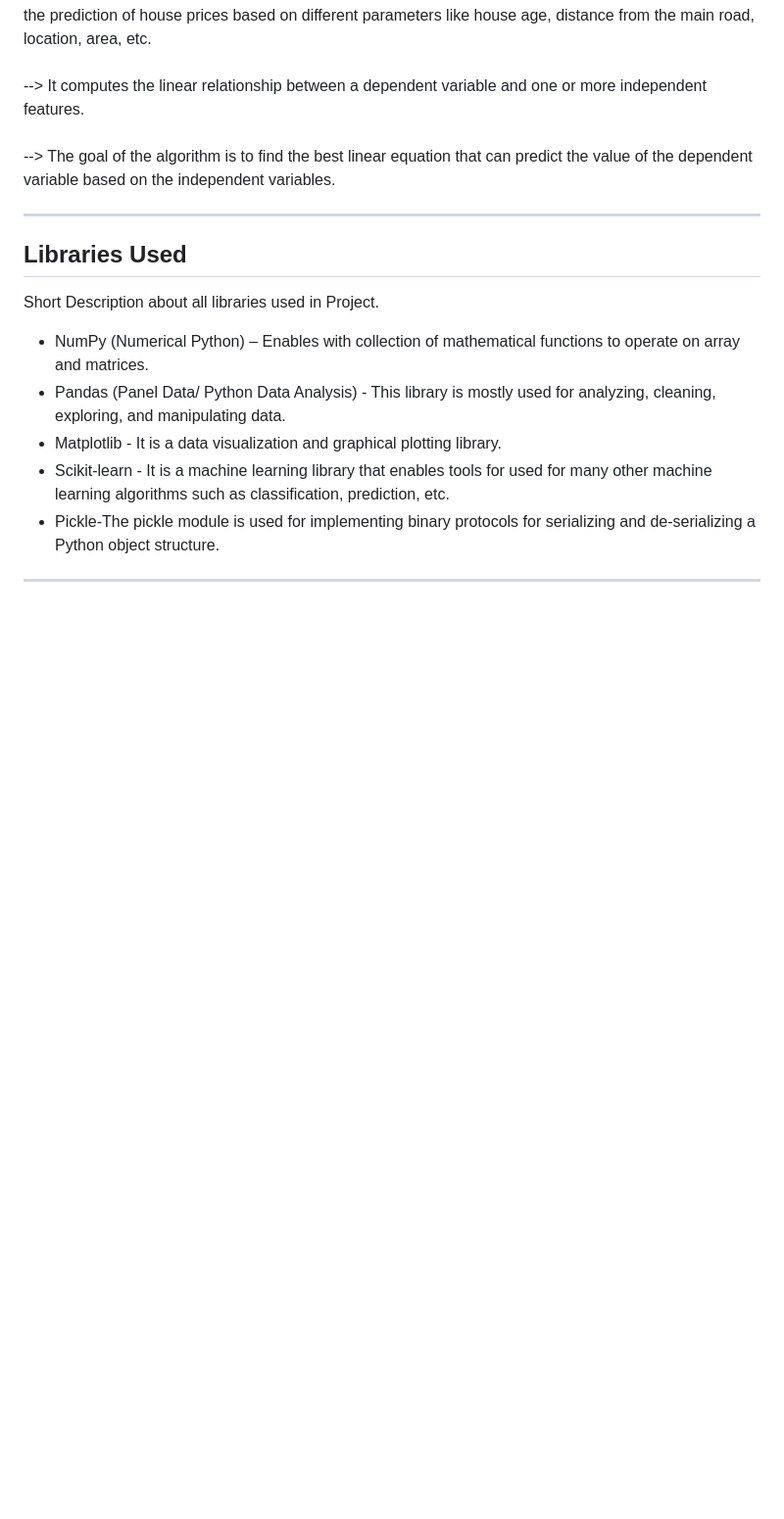
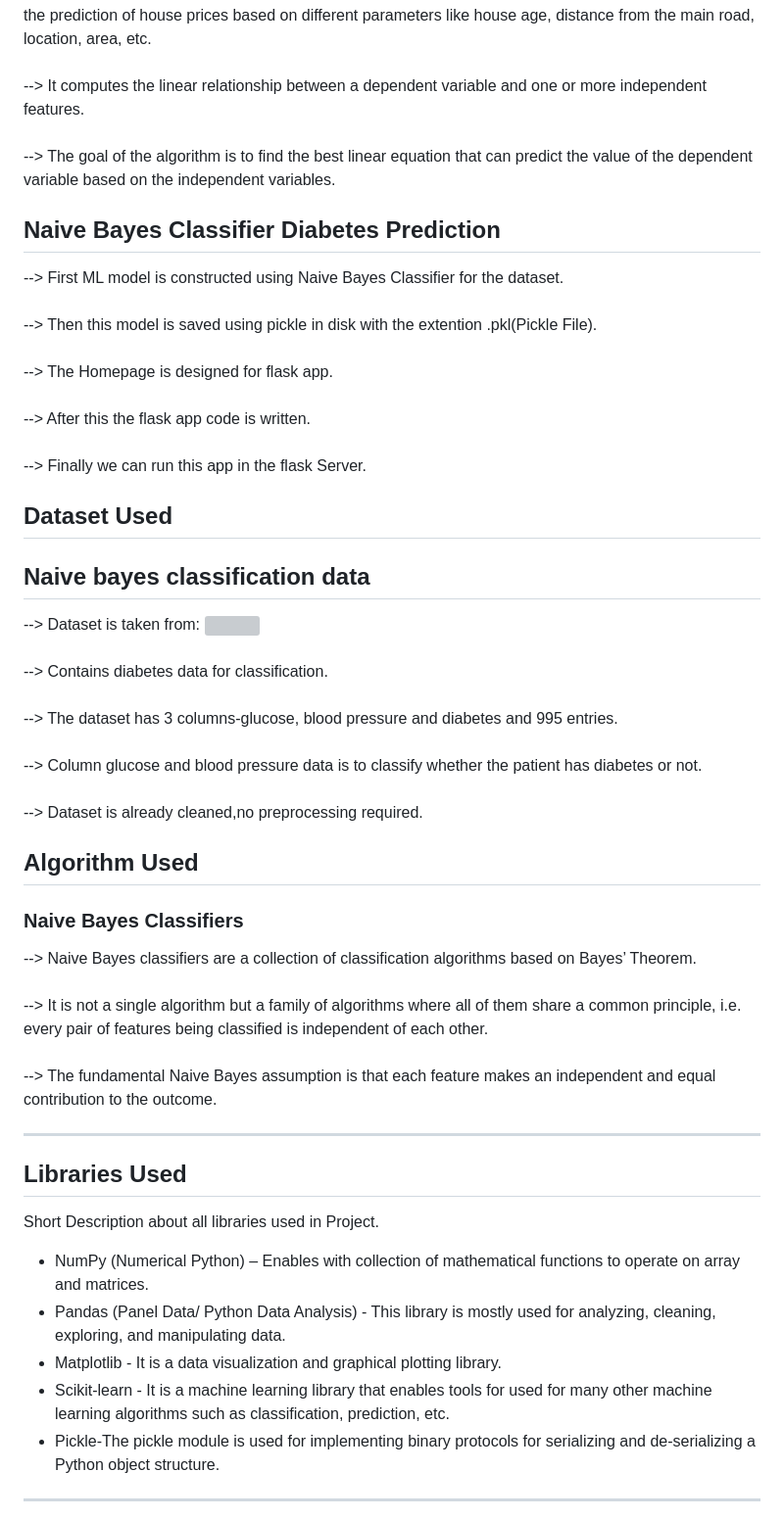
Before and after one commit to madhurimarawat/Machine-Learning-Projects-In-Python, a Markdown page: README.md, the part around the change. Shown: that part at 98% size. Drawn GitHub-style; blank space fills up the shorter version; grey boxes are pictures that could not be loaded.

```diff
--- a/README.md
+++ b/README.md
@@ -92,6 +92,30 @@ Each project has four major parts :
 --> It computes the linear relationship between a dependent variable and one or more independent features. <br><br>
 --> The goal of the algorithm is to find the best linear equation that can predict the value of the dependent variable based on the independent variables.<br>
 
+## Naive Bayes Classifier Diabetes Prediction
+
+--> First ML model is constructed using Naive Bayes Classifier for the dataset.<br><br>
+--> Then this model is saved using pickle in disk with the extention .pkl(Pickle File).<br><br>
+--> The Homepage is designed for flask app.<br><br>
+--> After this the flask app code is written.<br><br>
+--> Finally we can run this app in the flask Server.<br>
+
+## Dataset Used
+
+## Naive bayes classification data
+--> Dataset is taken from: <a href="https://www.kaggle.com/datasets/himanshunakrani/naive-bayes-classification-data"><img src="https://cdn4.iconfinder.com/data/icons/logos-and-brands/512/189_Kaggle_logo_logos-1024.png" height =40 width=40 title="Naive bayes classification data"> </a><br><br>
+--> Contains diabetes data for classification.<br><br>
+--> The dataset has 3 columns-glucose, blood pressure and diabetes and 995 entries.<br><br>
+--> Column glucose and blood pressure data is to classify whether the patient has diabetes or not.<br><br>
+--> Dataset is already cleaned,no preprocessing required.<br>
+
+## Algorithm Used
+
+<h3>Naive Bayes Classifiers</h3>
+--> Naive Bayes classifiers are a collection of classification algorithms based on Bayes’ Theorem. <br><br>
+--> It is not a single algorithm but a family of algorithms where all of them share a common principle, i.e. every pair of features being classified is independent of each other.<br><br>
+--> The fundamental Naive Bayes assumption is that each feature makes an independent and equal contribution to the outcome.
+
 ---
 ## Libraries Used
 <p>Short Description about all libraries used in Project.</p>
```
